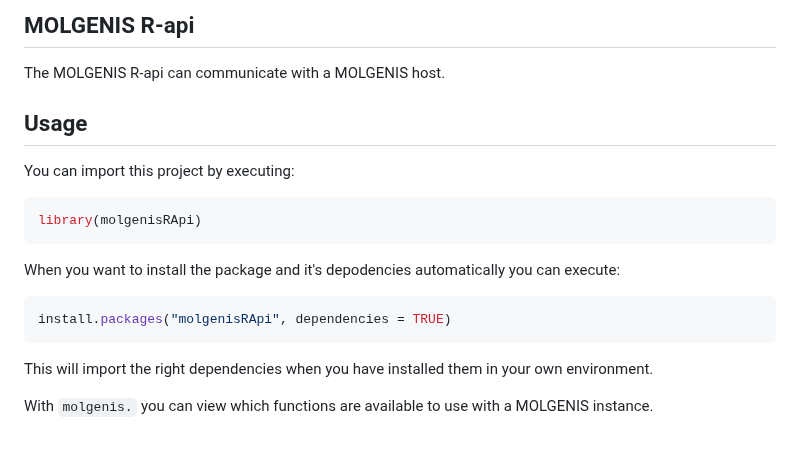
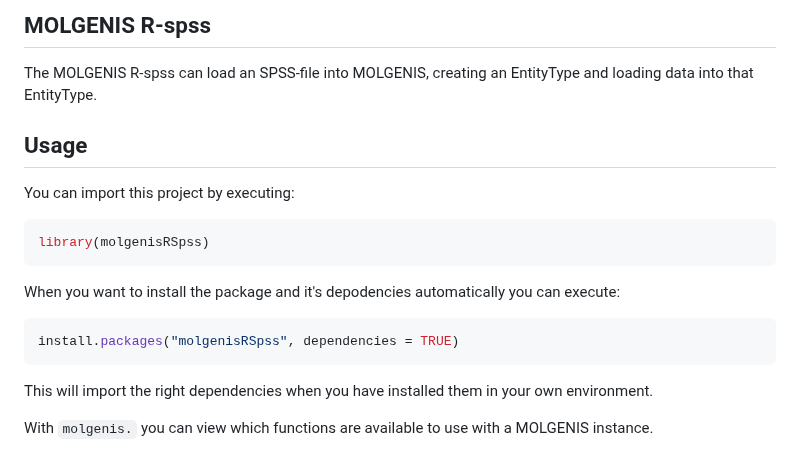
Before and after one commit to molgenis/molgenis-r-client, a Markdown page: README.md, the part around one of its changes. GitHub-like rendering.

````diff
--- a/README.md
+++ b/README.md
@@ -1,19 +1,19 @@
-## MOLGENIS R-api
+## MOLGENIS R-spss
 
-The MOLGENIS R-api can communicate with a MOLGENIS host.
+The MOLGENIS R-spss can load an SPSS-file into MOLGENIS, creating an EntityType and loading data into that EntityType.
 
 ## Usage
 
 You can import this project by executing:
 
 ```r
-library(molgenisRApi)
+library(molgenisRSpss)
 ```
 
 When you want to install the package and it's depodencies automatically you can execute:
 
 ```r
-install.packages("molgenisRApi", dependencies = TRUE)
+install.packages("molgenisRSpss", dependencies = TRUE)
 ```
 
 This will import the right dependencies when you have installed them in your own environment.
````
Also changed, not shown: other parts of README.md (+41 -6 lines), cran-comments.md (deleted, +0 -10 lines), man/img/release/code.png (added), man/img/release/gobaloptions.png (added), man/img/release/menubar.png (added), 10 other files.
